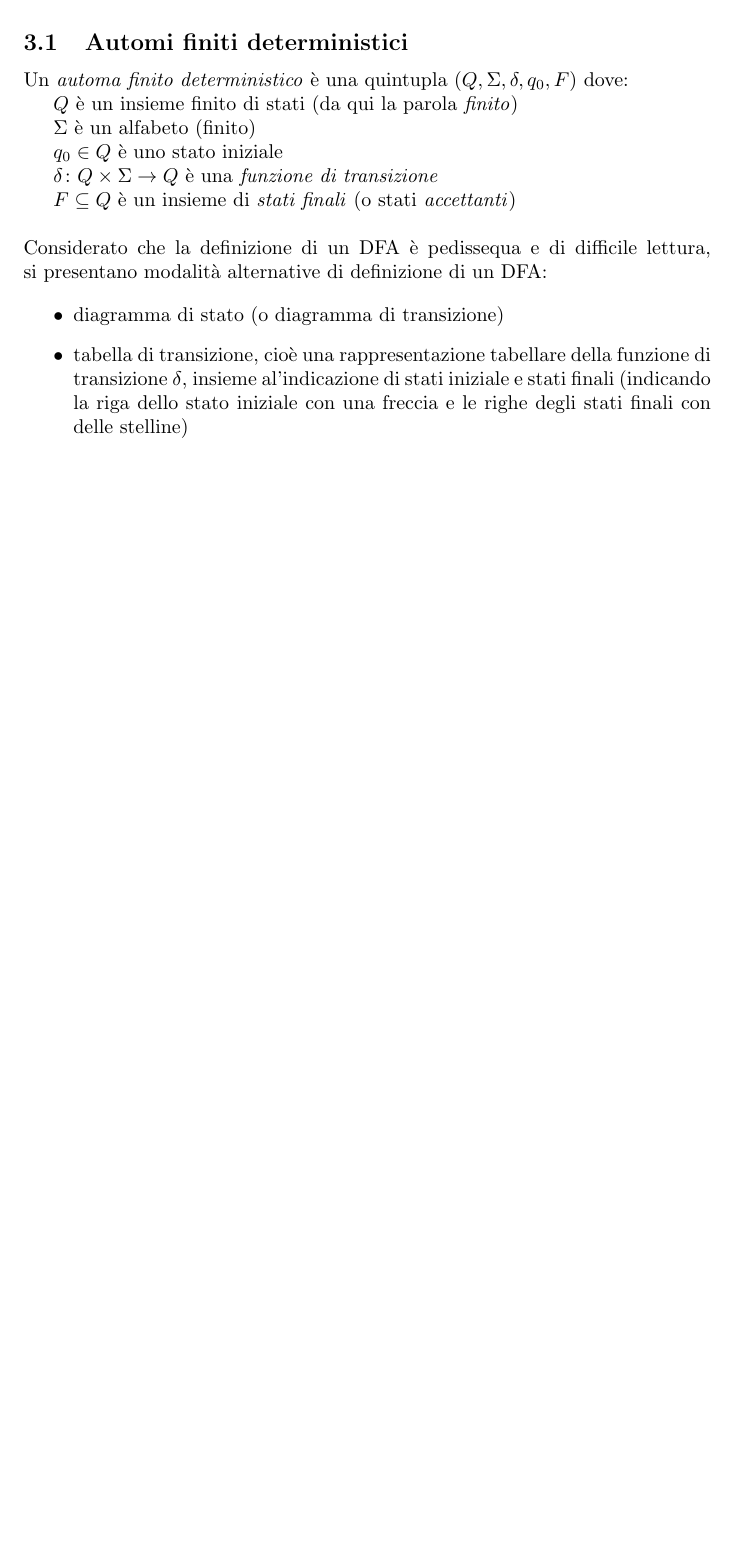
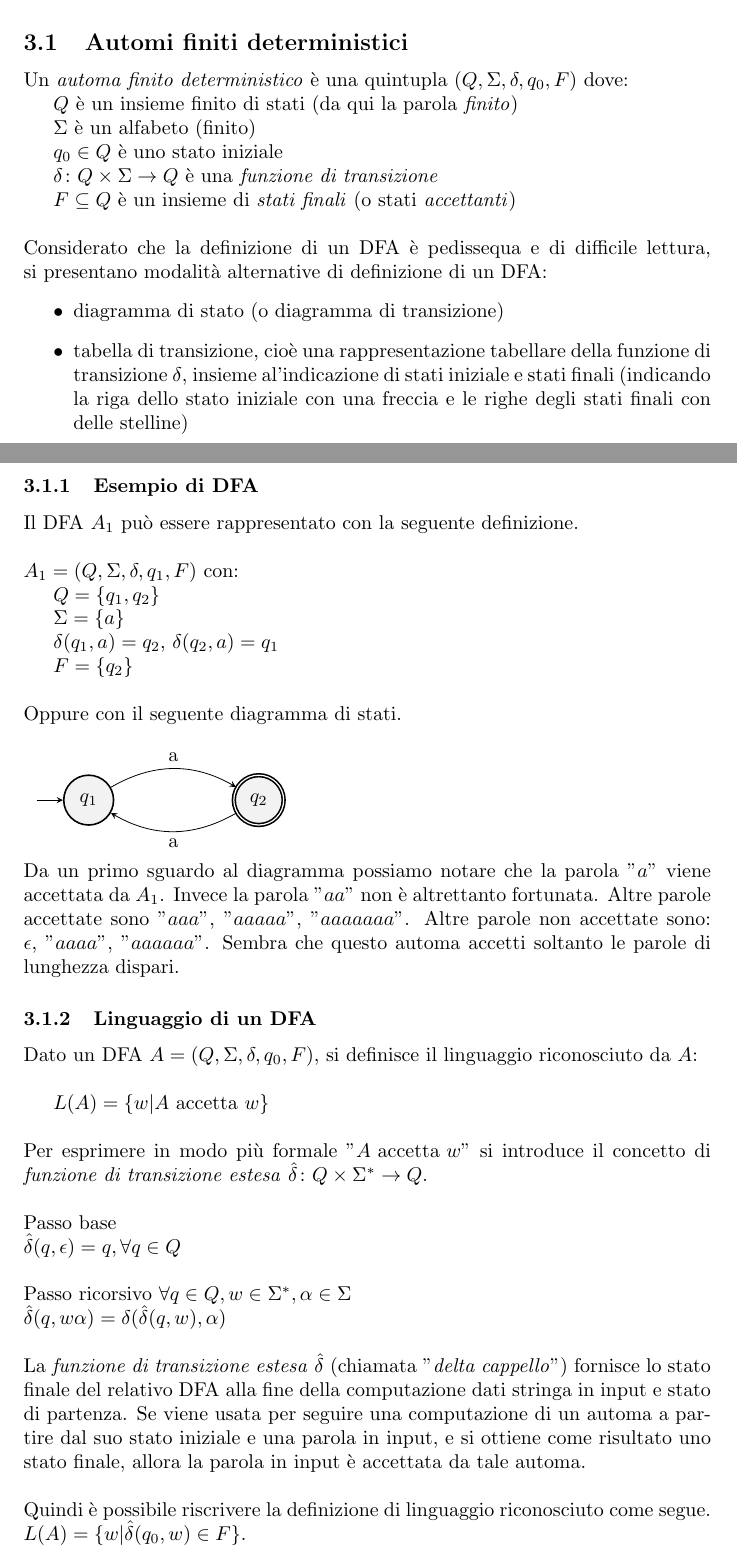
Before and after one commit to umbertoloria/uni-languages, a LaTeX document (main.tex): part of page 6 of 7 before the commit and two parts of pages 6 and 7 of 9 after it, the two joined at a grey line, cut so that both start at the same text, the shorter picture padded with empty space. Compiled offline with pdfLaTeX.

Commit message:
Funzione di transizione estesa, linguaggio di un DFA

```diff
--- a/main.tex
+++ b/main.tex
@@ -325,8 +336,76 @@ Un \textit{automa finito deterministico} è una quintupla \mbox{$(Q, \Sigma, \de
 \\
 \\
 Considerato che la definizione di un DFA è pedissequa e di difficile lettura, si presentano modalità alternative di definizione di un DFA:
-
 \begin{itemize}
     \item diagramma di stato (o diagramma di transizione)
     \item tabella di transizione, cioè una rappresentazione tabellare della funzione di transizione \mbox{$\delta$}, insieme al'indicazione di stati iniziale e stati finali (indicando la riga dello stato iniziale con una freccia e le righe degli stati finali con delle stelline)
 \end{itemize}
+
+
+
+\newpage
+\subsubsection{Esempio di DFA}
+
+Il DFA \mbox{$A_1$}\ può essere rappresentato con la seguente definizione.
+\\
+\\
+\mbox{$A_1 = (Q, \Sigma, \delta, q_1, F)$} con:
+
+\mbox{$Q = \{ q_1, q_2 \}$}
+
+\mbox{$\Sigma = \{ a \}$}
+
+\mbox{$\delta(q_1, a) = q_2$}, \mbox{$\delta(q_2, a) = q_1$}
+
+\mbox{$F = \{ q_2 \}$}
+\\
+\\
+Oppure con il seguente diagramma di stati.
+\\
+\\
+\begin{tikzpicture}
+\node[state, initial] (q1) {$q_1$};
+\node[state, accepting, right of=q1] (q2) {$q_2$};
+\draw
+(q1) edge[bend left, above] node{a} (q2)
+(q2) edge[bend left, below] node{a} (q1);
+\end{tikzpicture}
+\\
+Da un primo sguardo al diagramma possiamo notare che la parola "\mbox{$a$}" viene accettata da \mbox{$A_1$}.
+Invece la parola "\mbox{$aa$}" non è altrettanto fortunata. Altre parole accettate sono "\mbox{$aaa$}",
+"\mbox{$aaaaa$}", "\mbox{$aaaaaaa$}".
+Altre parole non accettate sono: \mbox{$\epsilon$}, "\mbox{$aaaa$}", "\mbox{$aaaaaa$}". Sembra che questo automa
+accetti soltanto le parole di lunghezza dispari.
+
+
+
+\subsubsection{Linguaggio di un DFA}
+Dato un DFA \mbox{$A = (Q, \Sigma, \delta, q_0, F)$}, si definisce il linguaggio riconosciuto da \mbox{$A$}:
+\\
+
+\mbox{$L(A) = \{ w | A \text{ accetta } w \}$}
+\\
+\\
+Per esprimere in modo più formale "\mbox{$A \text{ accetta } w$}" si introduce il concetto di
+\textit{funzione di transizione estesa} \mbox{$\hat\delta \colon Q \times \Sigma^* \to Q$}.
+\\
+\\
+Passo base
+\\
+\mbox{$\hat\delta(q, \epsilon) = q, \forall q \in Q$}
+\\
+\\
+Passo ricorsivo \mbox{$\forall q \in Q, w \in \Sigma^*, \alpha \in \Sigma$}
+\\
+\mbox{$\hat\delta(q, w\alpha) = \delta(\hat\delta(q, w), \alpha)$}
+\\
+\\
+La \textit{funzione di transizione estesa} \mbox{$\hat\delta$} (chiamata "\textit{delta cappello}") fornisce
+lo stato finale del relativo DFA alla fine della computazione dati stringa in input e stato di partenza.
+Se viene usata per seguire una computazione di un automa a partire dal suo stato iniziale e una parola in
+input, e si ottiene come risultato uno stato finale, allora la parola in input è accettata da tale automa.
+\\
+\\
+Quindi è possibile riscrivere la definizione di linguaggio riconosciuto come segue.
+\\
+\mbox{$L(A) = \{ w | \hat\delta(q_0, w) \in F \}$}.
```
Also changed, not shown: main.tex (34 more changed lines).
